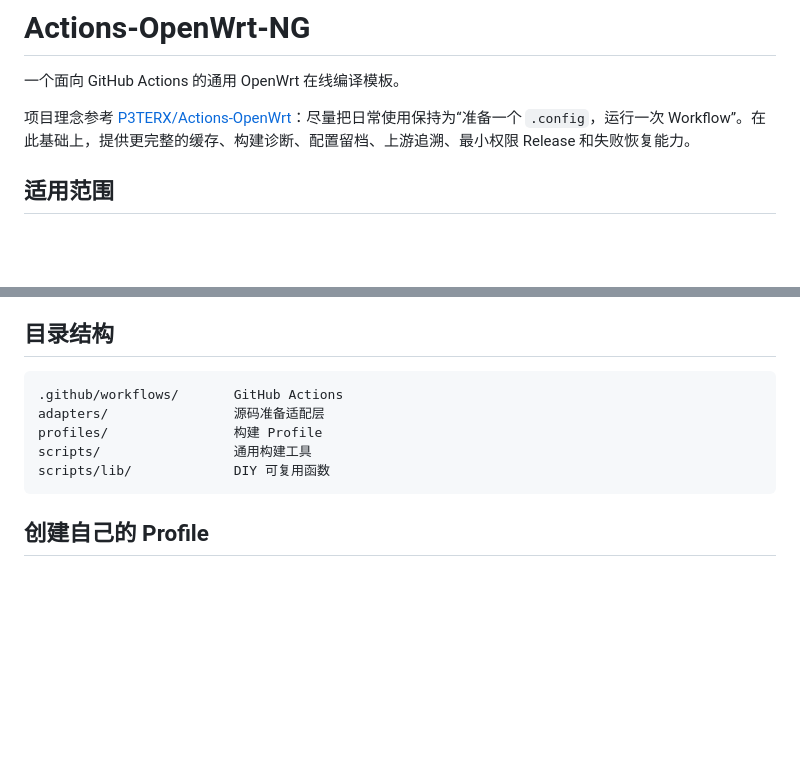
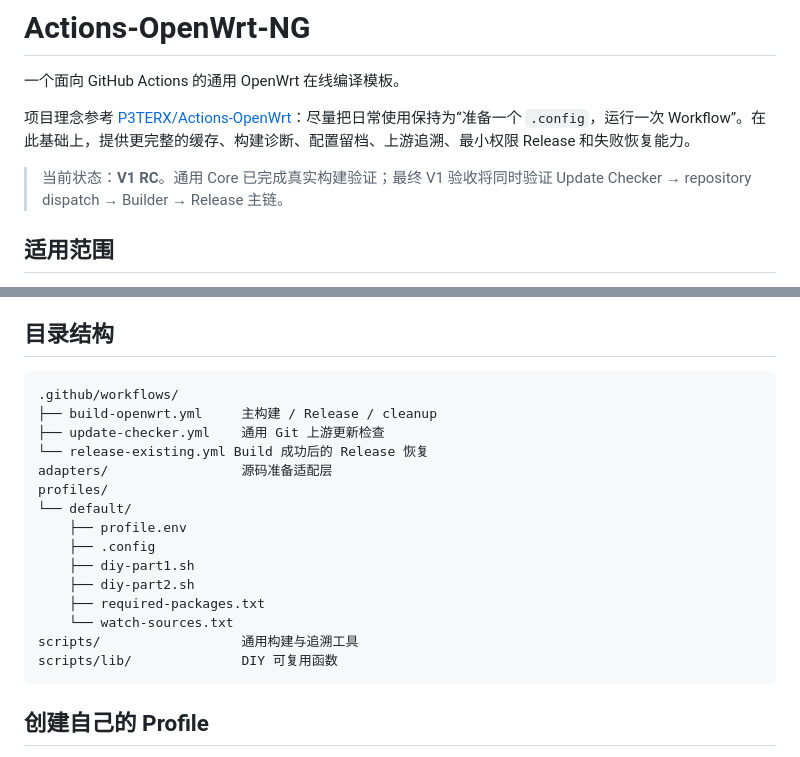
Before and after one commit to wekingchen/Actions-OpenWrt-NG, a Markdown page: README.md, 2 parts joined by grey strips. GitHub-like rendering; blank space fills up the shorter version.

Commit message:
docs: 收敛 V1 RC 第三方使用说明

````diff
--- a/README.md
+++ b/README.md
@@ -3,6 +3,8 @@
 一个面向 GitHub Actions 的通用 OpenWrt 在线编译模板。
 
 项目理念参考 [P3TERX/Actions-OpenWrt](https://github.com/P3TERX/Actions-OpenWrt)：尽量把日常使用保持为“准备一个 `.config`，运行一次 Workflow”。在此基础上，提供更完整的缓存、构建诊断、配置留档、上游追溯、最小权限 Release 和失败恢复能力。
+
+> 当前状态：**V1 RC**。通用 Core 已完成真实构建验证；最终 V1 验收将同时验证 Update Checker → repository dispatch → Builder → Release 主链。
 
 ## 适用范围
 
@@ -271,11 +273,21 @@ luci|https://github.com/openwrt/luci|master
 ## 目录结构
 
 ```text
-.github/workflows/       GitHub Actions
-adapters/                源码准备适配层
-profiles/                构建 Profile
-scripts/                 通用构建工具
-scripts/lib/             DIY 可复用函数
+.github/workflows/
+├── build-openwrt.yml     主构建 / Release / cleanup
+├── update-checker.yml    通用 Git 上游更新检查
+└── release-existing.yml Build 成功后的 Release 恢复
+adapters/                 源码准备适配层
+profiles/
+└── default/
+    ├── profile.env
+    ├── .config
+    ├── diy-part1.sh
+    ├── diy-part2.sh
+    ├── required-packages.txt
+    └── watch-sources.txt
+scripts/                  通用构建与追溯工具
+scripts/lib/              DIY 可复用函数
 ```
 
 ## 创建自己的 Profile
````
